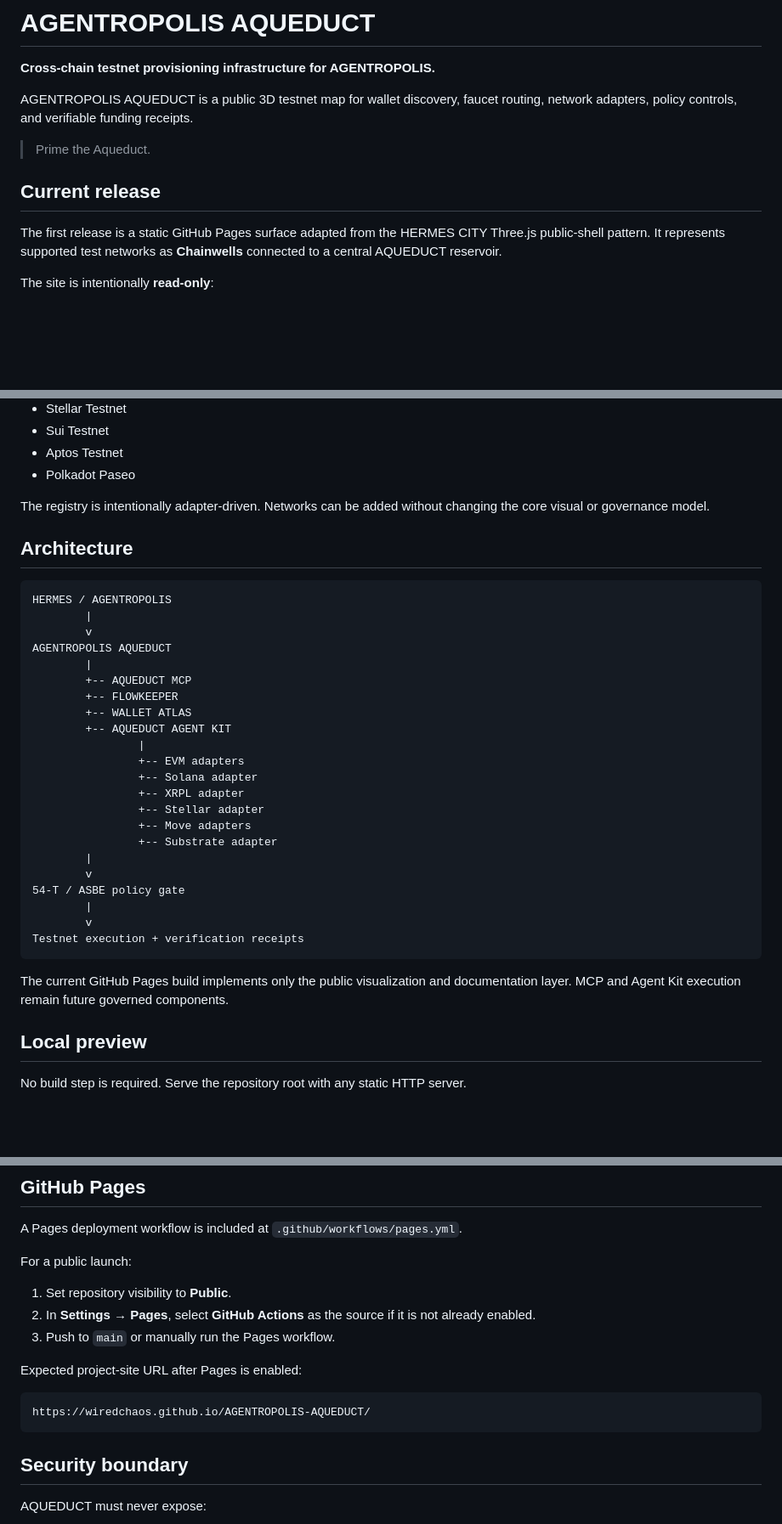
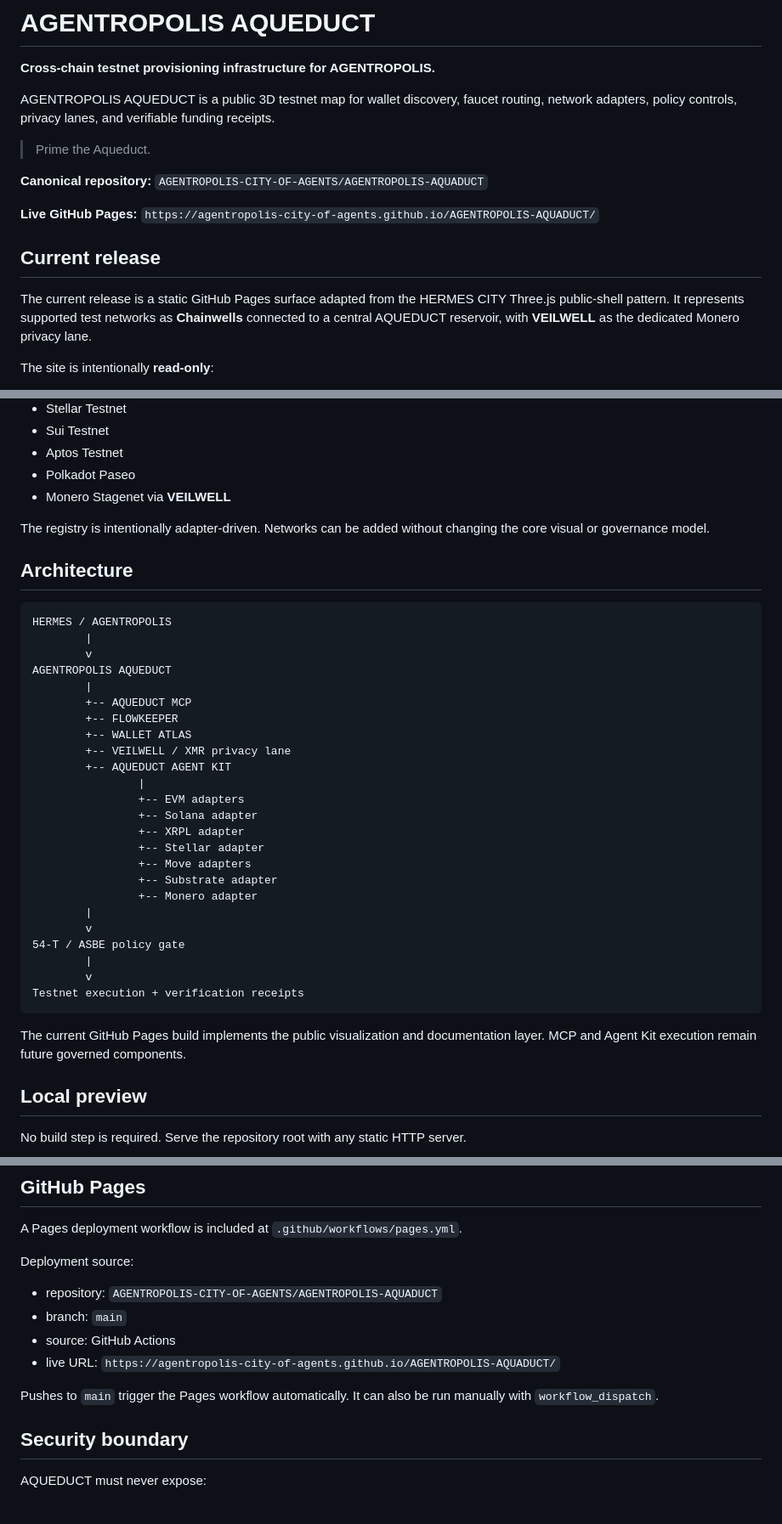
Before and after one commit to AGENTROPOLIS-CITY-OF-AGENTS/AGENTROPOLIS-AQUADUCT, a Markdown page: README.md, 3 parts joined by grey strips. Shown at 85% size. GitHub-like rendering; blank space fills up the shorter version.

Commit message:
Align README with org Pages and VEILWELL

````diff
--- a/README.md
+++ b/README.md
@@ -2,13 +2,17 @@
 
 **Cross-chain testnet provisioning infrastructure for AGENTROPOLIS.**
 
-AGENTROPOLIS AQUEDUCT is a public 3D testnet map for wallet discovery, faucet routing, network adapters, policy controls, and verifiable funding receipts.
+AGENTROPOLIS AQUEDUCT is a public 3D testnet map for wallet discovery, faucet routing, network adapters, policy controls, privacy lanes, and verifiable funding receipts.
 
 > Prime the Aqueduct.
 
+**Canonical repository:** `AGENTROPOLIS-CITY-OF-AGENTS/AGENTROPOLIS-AQUADUCT`
+
+**Live GitHub Pages:** `https://agentropolis-city-of-agents.github.io/AGENTROPOLIS-AQUADUCT/`
+
 ## Current release
 
-The first release is a static GitHub Pages surface adapted from the HERMES CITY Three.js public-shell pattern. It represents supported test networks as **Chainwells** connected to a central AQUEDUCT reservoir.
+The current release is a static GitHub Pages surface adapted from the HERMES CITY Three.js public-shell pattern. It represents supported test networks as **Chainwells** connected to a central AQUEDUCT reservoir, with **VEILWELL** as the dedicated Monero privacy lane.
 
 The site is intentionally **read-only**:
 
@@ -52,6 +57,7 @@ The initial visual registry includes:
 - Sui Testnet
 - Aptos Testnet
 - Polkadot Paseo
+- Monero Stagenet via **VEILWELL**
 
 The registry is intentionally adapter-driven. Networks can be added without changing the core visual or governance model.
 
@@ -66,6 +72,7 @@ AGENTROPOLIS AQUEDUCT
         +-- AQUEDUCT MCP
         +-- FLOWKEEPER
         +-- WALLET ATLAS
+        +-- VEILWELL / XMR privacy lane
         +-- AQUEDUCT AGENT KIT
                 |
                 +-- EVM adapters
@@ -74,6 +81,7 @@ AGENTROPOLIS AQUEDUCT
                 +-- Stellar adapter
                 +-- Move adapters
                 +-- Substrate adapter
+                +-- Monero adapter
         |
         v
 54-T / ASBE policy gate
@@ -82,7 +90,7 @@ AGENTROPOLIS AQUEDUCT
 Testnet execution + verification receipts
 ```
 
-The current GitHub Pages build implements only the public visualization and documentation layer. MCP and Agent Kit execution remain future governed components.
+The current GitHub Pages build implements the public visualization and documentation layer. MCP and Agent Kit execution remain future governed components.
 
 ## Local preview
 
@@ -100,17 +108,14 @@ Then open `http://localhost:8000`.
 
 A Pages deployment workflow is included at `.github/workflows/pages.yml`.
 
-For a public launch:
+Deployment source:
 
-1. Set repository visibility to **Public**.
-2. In **Settings → Pages**, select **GitHub Actions** as the source if it is not already enabled.
-3. Push to `main` or manually run the Pages workflow.
+- repository: `AGENTROPOLIS-CITY-OF-AGENTS/AGENTROPOLIS-AQUADUCT`
+- branch: `main`
+- source: GitHub Actions
+- live URL: `https://agentropolis-city-of-agents.github.io/AGENTROPOLIS-AQUADUCT/`
 
-Expected project-site URL after Pages is enabled:
-
-```text
-https://wiredchaos.github.io/AGENTROPOLIS-AQUEDUCT/
-```
+Pushes to `main` trigger the Pages workflow automatically. It can also be run manually with `workflow_dispatch`.
 
 ## Security boundary
 
````
Also changed, not shown: other parts of README.md (+5 -2 lines).
